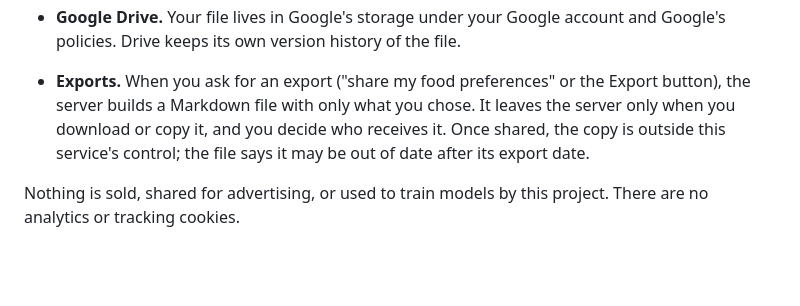
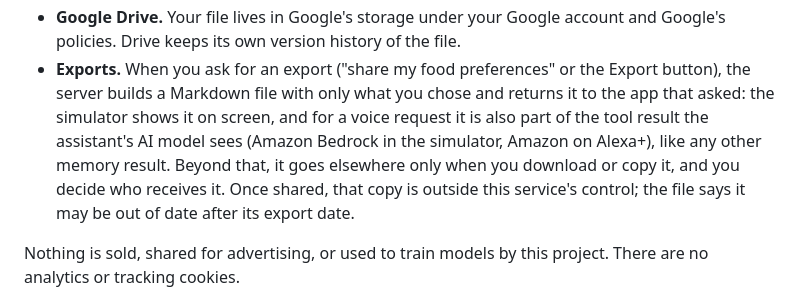
Before and after one commit to YY1205/alexa-memory-mcp, a Markdown page: docs/privacy.md, the part around the change. GitHub-like rendering; blank space fills up the shorter version.

Commit message:
Privacy: say exactly where an export goes
A voice export is a tool result, so the assistant's model (Bedrock in
the simulator, Amazon on Alexa+) sees it, and the simulator shows it on
screen; beyond that it leaves only when the owner downloads or copies it.

Co-Authored-By: Claude Opus 5.5 <noreply@anthropic.com>

```diff
--- a/docs/privacy.md
+++ b/docs/privacy.md
@@ -45,11 +45,13 @@ Contact: {{CONTACT}}
   replies.
 - **Google Drive.** Your file lives in Google's storage under your Google account and
   Google's policies. Drive keeps its own version history of the file.
-
 - **Exports.** When you ask for an export ("share my food preferences" or the Export button),
-  the server builds a Markdown file with only what you chose. It leaves the server only when
-  you download or copy it, and you decide who receives it. Once shared, the copy is outside
-  this service's control; the file says it may be out of date after its export date.
+  the server builds a Markdown file with only what you chose and returns it to the app that
+  asked: the simulator shows it on screen, and for a voice request it is also part of the
+  tool result the assistant's AI model sees (Amazon Bedrock in the simulator, Amazon on
+  Alexa+), like any other memory result. Beyond that, it goes elsewhere only when you
+  download or copy it, and you decide who receives it. Once shared, that copy is outside this
+  service's control; the file says it may be out of date after its export date.
 
 Nothing is sold, shared for advertising, or used to train models by this project. There
 are no analytics or tracking cookies.
```
